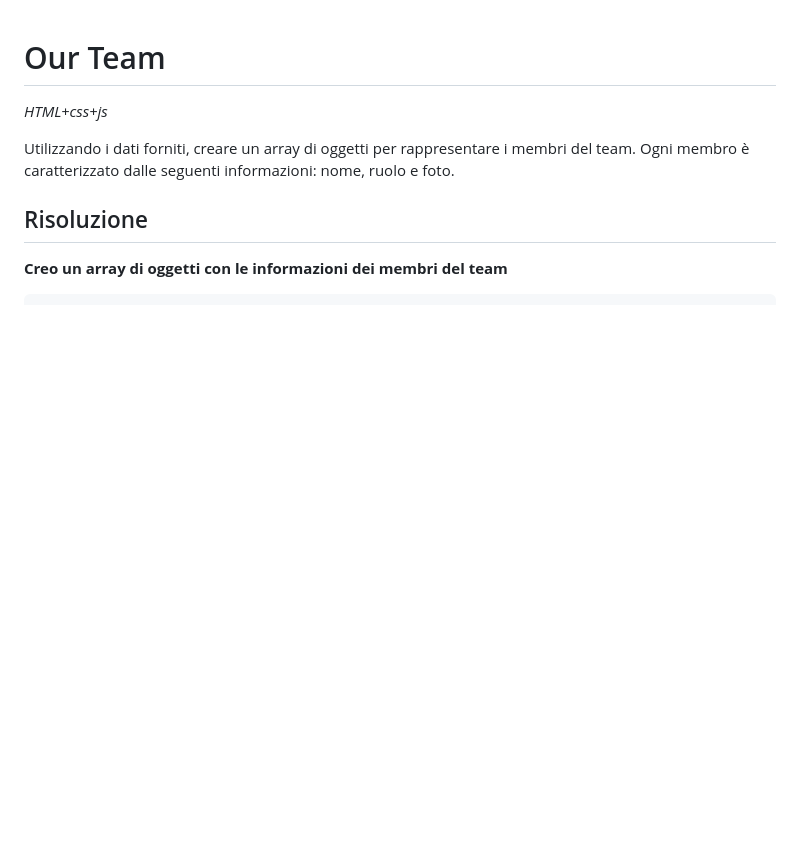
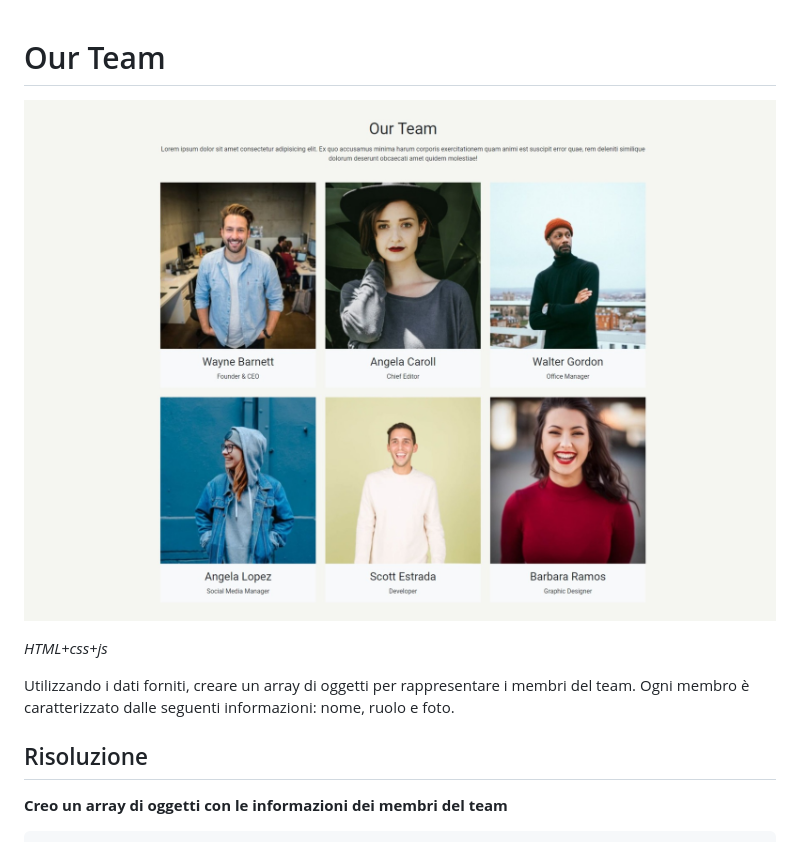
Before and after one commit to CaldatoLuca/js-our-team, a Markdown page: README.md, the part around the change. Rendered like a GitHub page; pictures changed too: readme-img/thumnail.jpeg (added); blank space fills up the shorter version.

Commit message:
readme thumbnail

```diff
--- a/README.md
+++ b/README.md
@@ -1,4 +1,6 @@
 # Our Team
+
+![thumnail](/readme-img/thumnail.jpeg)
 
 _HTML+css+js_
 
```
